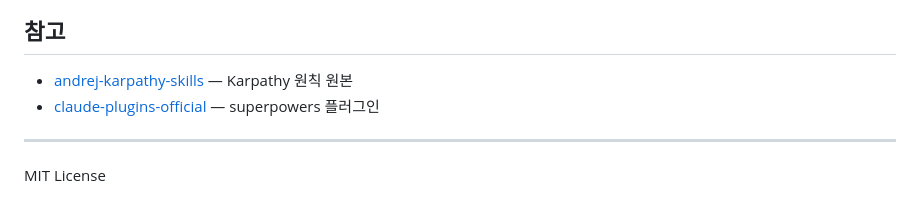
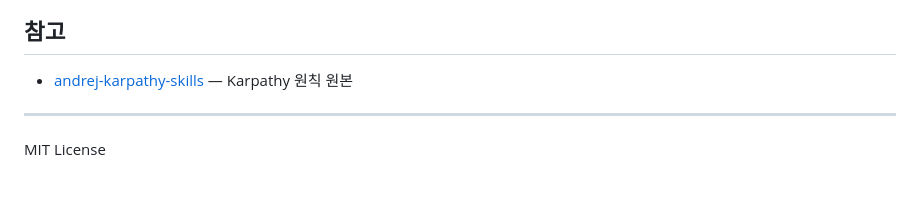
Before and after one commit to SeokRae/sr-harness, a Markdown page: README.ko.md, the part around the change. Rendered like a GitHub page.

```diff
--- a/README.ko.md
+++ b/README.ko.md
@@ -174,7 +174,6 @@ claude plugins marketplace update sr-harness
 ## 참고
 
 - [andrej-karpathy-skills](https://github.com/forrestchang/andrej-karpathy-skills) — Karpathy 원칙 원본
-- [claude-plugins-official](https://github.com/anthropics/claude-plugins-official) — superpowers 플러그인
 
 ---
 
```
Also changed, not shown: README.md (+0 -15 lines).
